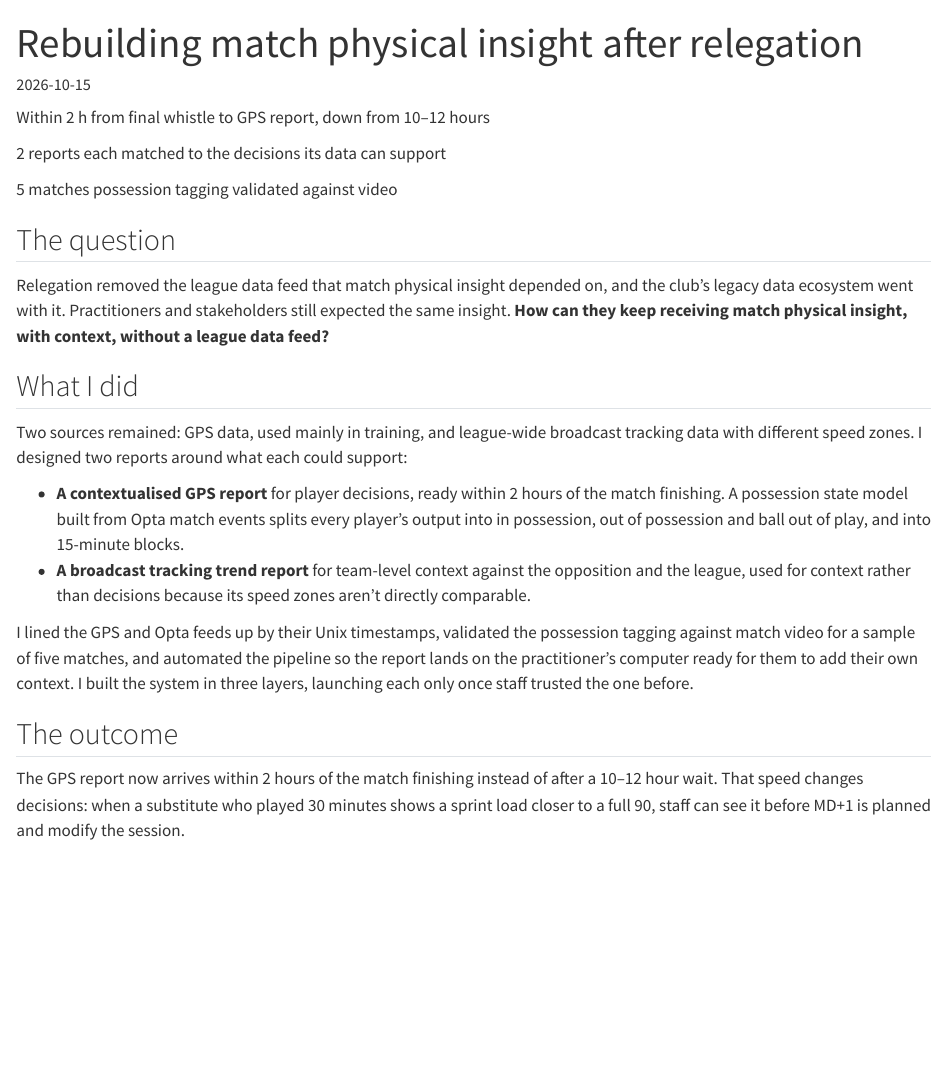
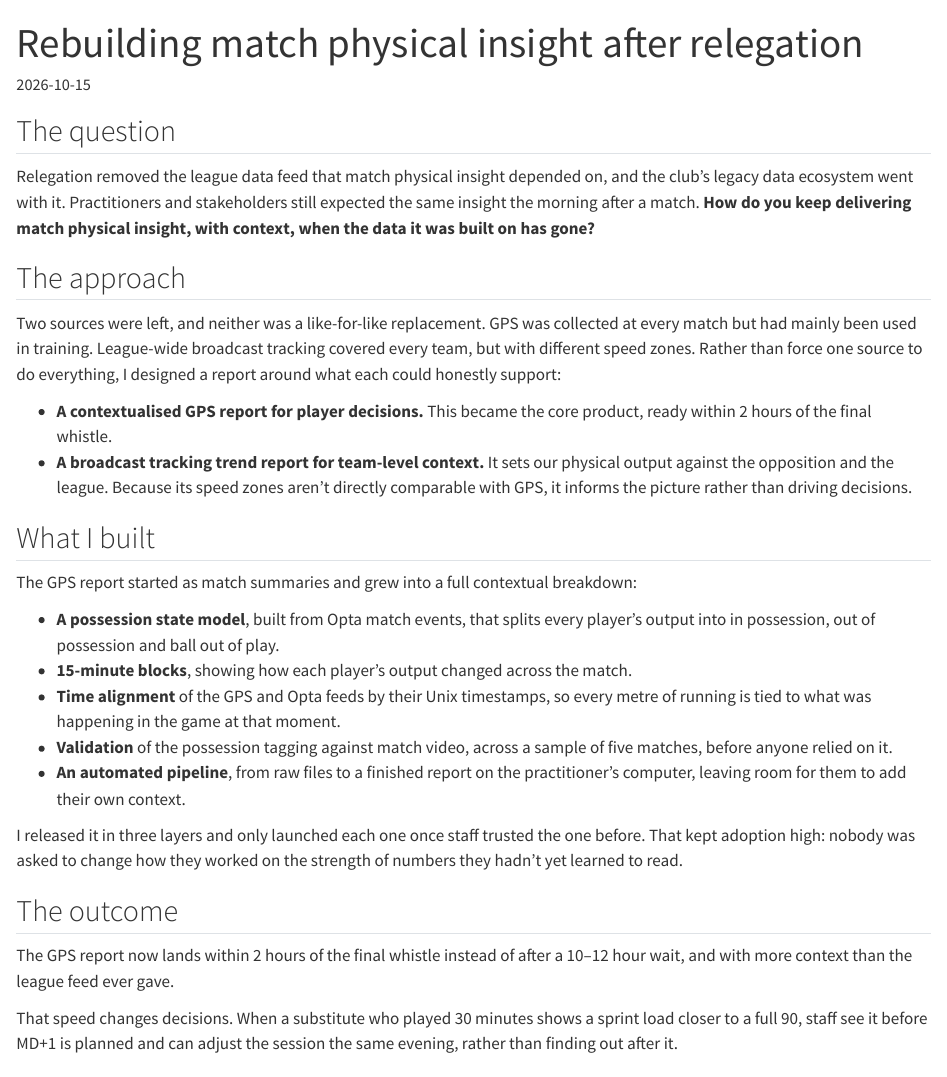
Before and after one commit to michaeldavies64/michaeldavies64.github.io, a Quarto document (projects/performance/rebuilding-match-insight/index.qmd): the page in a window 1100 px wide, from its top. Rendered offline with R 4.5, knitr and Pandoc in place of Quarto, with nearby package versions.

Commit message:
Rewrite About and relegation pages, capitalise sections, remove stat boxes, fix LinkedIn

```diff
--- a/_quarto.yml
+++ b/_quarto.yml
@@ -22,9 +22,9 @@ website:
     title: "Michael Davies"
     left:
       - href: performance-questions.qmd
-        text: Performance questions
+        text: Performance Questions
       - href: research-questions.qmd
-        text: Research questions
+        text: Research Questions
       - href: products.qmd
         text: Products
       - href: about.qmd
--- a/projects/performance/rebuilding-match-insight/index.qmd
+++ b/projects/performance/rebuilding-match-insight/index.qmd
@@ -2,41 +2,39 @@
 title: "Rebuilding match physical insight after relegation"
 description: "How a contextualised GPS pipeline replaced a lost league data feed, and cut report turnaround from 10–12 hours to within 2."
 date: 2026-10-15
-categories: [Performance question, GPS data, Automation]
+categories: [Performance Question, GPS data, Automation]
 image: thumbnail.png
 ---
 
-::: {.md-stat-row}
-::: {.md-stat}
-[Within 2 h]{.v}
-[from final whistle to GPS report, down from 10–12 hours]{.l}
-:::
-::: {.md-stat}
-[2 reports]{.v}
-[each matched to the decisions its data can support]{.l}
-:::
-::: {.md-stat}
-[5 matches]{.v}
-[possession tagging validated against video]{.l}
-:::
-:::
 
 ## The question
 
-Relegation removed the league data feed that match physical insight depended on, and the club's legacy data ecosystem went with it. Practitioners and stakeholders still expected the same insight. **How can they keep receiving match physical insight, with context, without a league data feed?**
+Relegation removed the league data feed that match physical insight depended on, and the club's legacy data ecosystem went with it. Practitioners and stakeholders still expected the same insight the morning after a match. **How do you keep delivering match physical insight, with context, when the data it was built on has gone?**
 
-## What I did
+## The approach
 
-Two sources remained: GPS data, used mainly in training, and league-wide broadcast tracking data with different speed zones. I designed two reports around what each could support:
+Two sources were left, and neither was a like-for-like replacement. GPS was collected at every match but had mainly been used in training. League-wide broadcast tracking covered every team, but with different speed zones. Rather than force one source to do everything, I designed a report around what each could honestly support:
 
-- **A contextualised GPS report** for player decisions, ready within 2 hours of the match finishing. A possession state model built from Opta match events splits every player's output into in possession, out of possession and ball out of play, and into 15-minute blocks.
-- **A broadcast tracking trend report** for team-level context against the opposition and the league, used for context rather than decisions because its speed zones aren't directly comparable.
+- **A contextualised GPS report for player decisions.** This became the core product, ready within 2 hours of the final whistle.
+- **A broadcast tracking trend report for team-level context.** It sets our physical output against the opposition and the league. Because its speed zones aren't directly comparable with GPS, it informs the picture rather than driving decisions.
 
-I lined the GPS and Opta feeds up by their Unix timestamps, validated the possession tagging against match video for a sample of five matches, and automated the pipeline so the report lands on the practitioner's computer ready for them to add their own context. I built the system in three layers, launching each only once staff trusted the one before.
+## What I built
+
+The GPS report started as match summaries and grew into a full contextual breakdown:
+
+- **A possession state model**, built from Opta match events, that splits every player's output into in possession, out of possession and ball out of play.
+- **15-minute blocks**, showing how each player's output changed across the match.
+- **Time alignment** of the GPS and Opta feeds by their Unix timestamps, so every metre of running is tied to what was happening in the game at that moment.
+- **Validation** of the possession tagging against match video, across a sample of five matches, before anyone relied on it.
+- **An automated pipeline**, from raw files to a finished report on the practitioner's computer, leaving room for them to add their own context.
+
+I released it in three layers and only launched each one once staff trusted the one before. That kept adoption high: nobody was asked to change how they worked on the strength of numbers they hadn't yet learned to read.
 
 ## The outcome
 
-The GPS report now arrives within 2 hours of the match finishing instead of after a 10–12 hour wait. That speed changes decisions: when a substitute who played 30 minutes shows a sprint load closer to a full 90, staff can see it before MD+1 is planned and modify the session.
+The GPS report now lands within 2 hours of the final whistle instead of after a 10–12 hour wait, and with more context than the league feed ever gave.
+
+That speed changes decisions. When a substitute who played 30 minutes shows a sprint load closer to a full 90, staff see it before MD+1 is planned and can adjust the session the same evening, rather than finding out after it.
 
 ## The deck
 
```
Also changed, not shown: index.qmd (+3 -3 lines), performance-questions.qmd (+2 -1 lines), projects/products/load-monitoring/index.qmd (+0 -15 lines), projects/products/slate-and-signal/index.qmd (+0 -15 lines), projects/research/rugby-ratings/index.qmd (+1 -1 lines), research-questions.qmd (+2 -2 lines), README.md, 5 other files.
